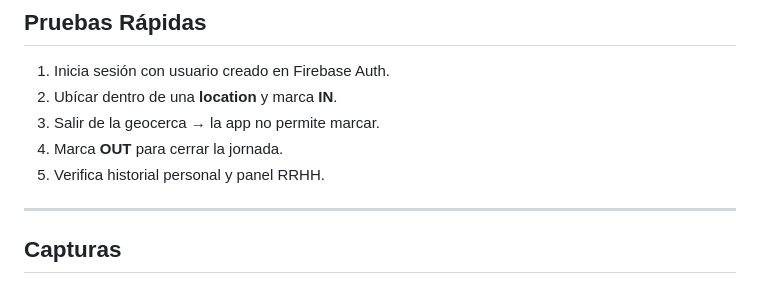
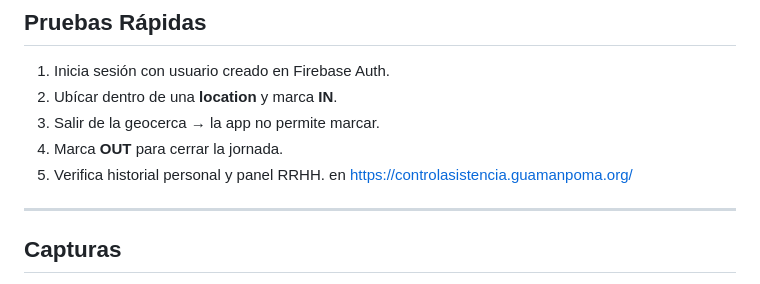
Before and after one commit to Becessj/MVP-GeoAsistencia, a Markdown page: README.md, the part around the change. GitHub-like rendering.

```diff
--- a/README.md
+++ b/README.md
@@ -132,7 +132,7 @@ npm run dev
 2. Ubícar dentro de una **location** y marca **IN**.
 3. Salir de la geocerca → la app no permite marcar.
 4. Marca **OUT** para cerrar la jornada.
-5. Verifica historial personal y panel RRHH.
+5. Verifica historial personal y panel RRHH.  en https://controlasistencia.guamanpoma.org/
 
 ---
 
```
